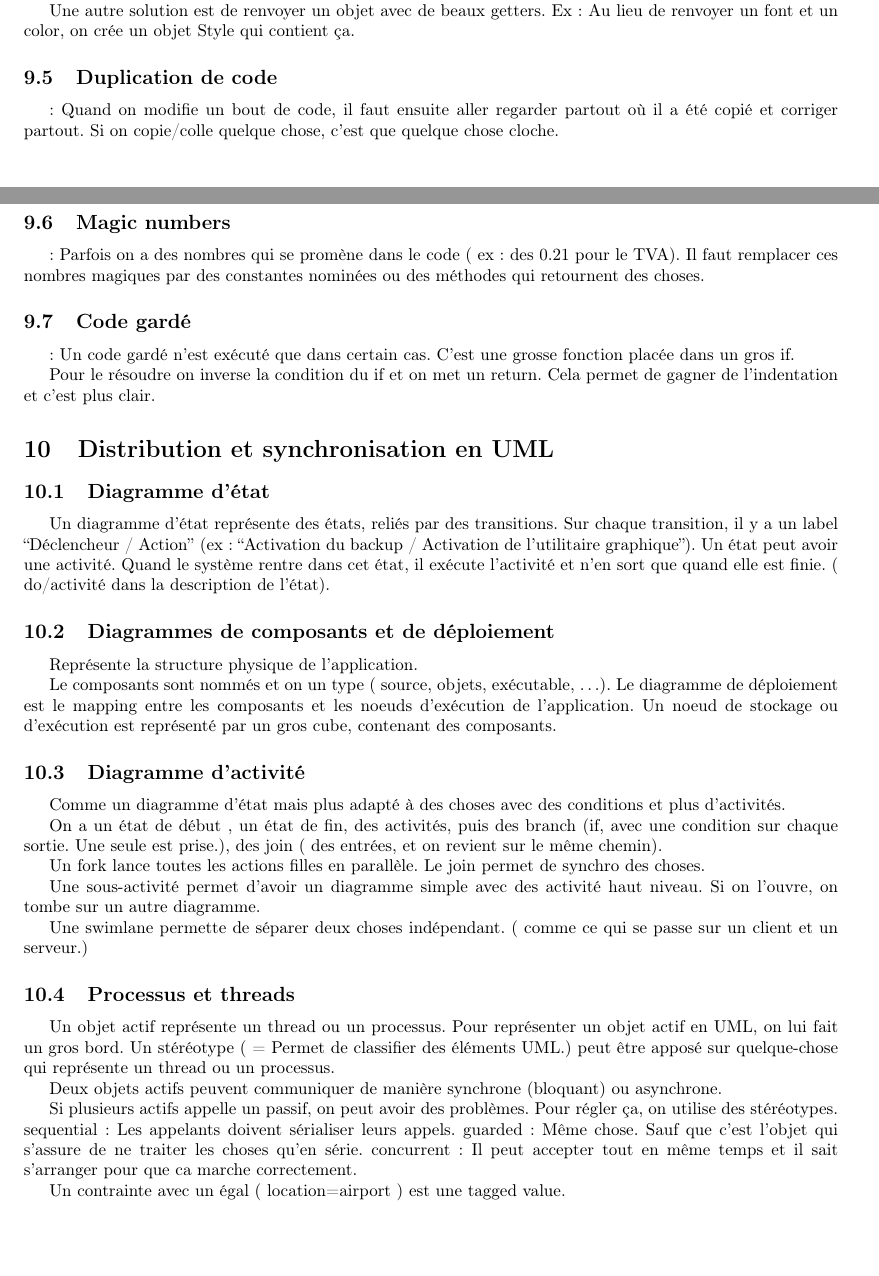
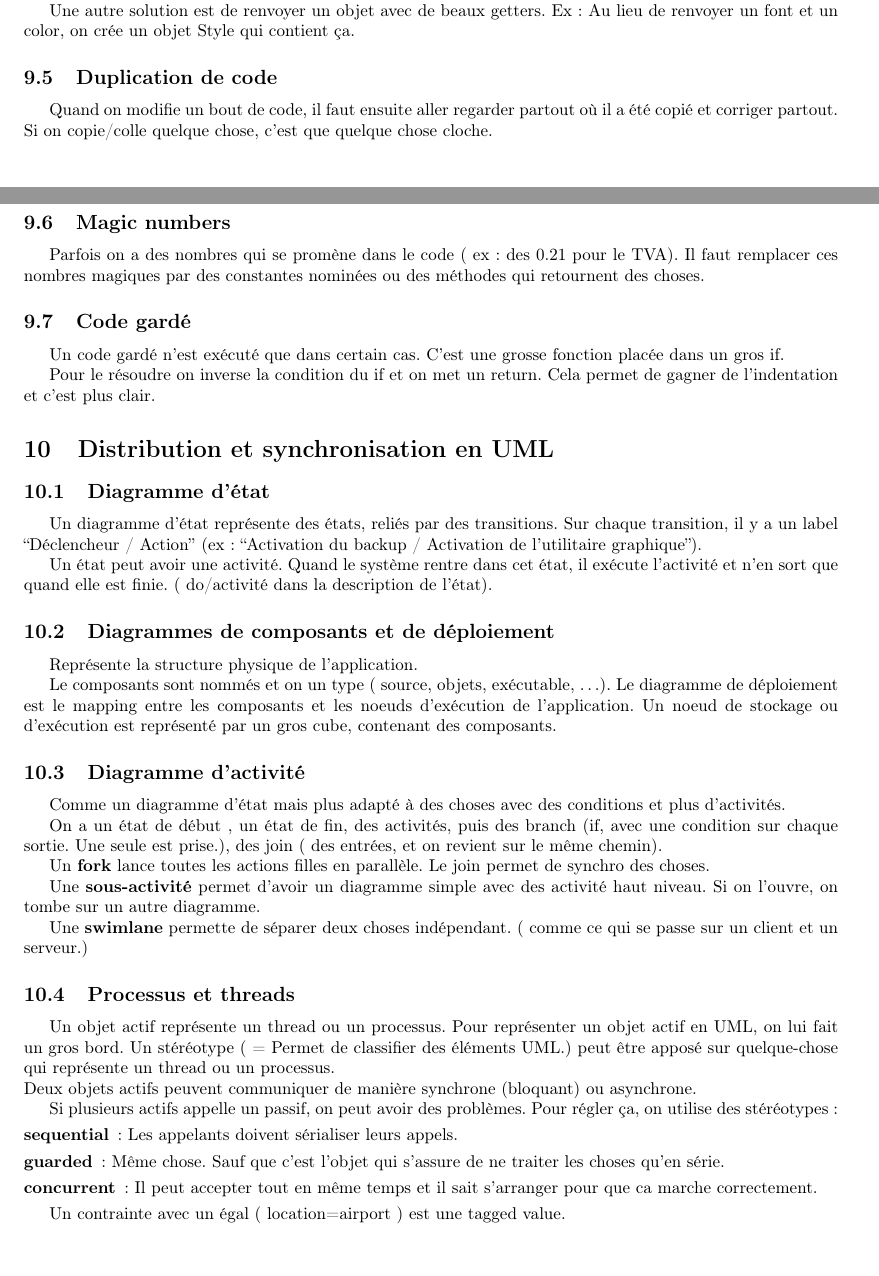
Before and after one commit to crisgild/INFO-F204-Analyse_et_methodes-Resume, a LaTeX document (src/main.tex, which reads src/10.distribution/text.tex, src/9.design_issues/text.tex): two parts of pages 16 and 17 of 26, joined at a grey line, cut so that both start at the same text. Compiled offline with pdfLaTeX.

Commit message:
itemize/description dans chapitres 9-10 + mise à joure pdf

```diff
--- a/src/10.distribution/text.tex
+++ b/src/10.distribution/text.tex
@@ -18,22 +19,23 @@ Comme un diagramme d’état mais plus adapté à des choses avec des conditions
 
 On a un état de début , un état de fin, des activités, puis des branch (if, avec une condition sur chaque sortie. Une seule est prise.), des join ( des entrées, et on revient sur le même chemin).
 
-Un fork lance toutes les actions filles en parallèle. Le join permet de synchro des choses.
+Un \textbf{fork} lance toutes les actions filles en parallèle. Le join permet de synchro des choses.
 
-Une sous-activité permet d’avoir un diagramme simple avec des activité haut niveau. Si on l’ouvre, on tombe sur un autre diagramme.
+Une \textbf{sous-activité} permet d’avoir un diagramme simple avec des activité haut niveau. Si on l’ouvre, on tombe sur un autre diagramme.
 
-Une swimlane permette de séparer deux choses indépendant. ( comme ce qui se passe sur un client et un serveur.)
+Une \textbf{swimlane} permette de séparer deux choses indépendant. ( comme ce qui se passe sur un client et un serveur.)
 
 \subsection{Processus et threads}
 Un objet actif représente un thread ou un processus.
 Pour représenter un objet actif en UML, on lui fait un gros bord.
 Un stéréotype ( = Permet de classifier des éléments UML.) peut être apposé sur quelque-chose qui représente un thread ou un processus.
+\\Deux objets actifs peuvent communiquer de manière synchrone (bloquant) ou asynchrone.
 
-Deux objets actifs peuvent communiquer de manière synchrone (bloquant) ou asynchrone.
-
-Si plusieurs actifs appelle un passif, on peut avoir des problèmes. Pour régler ça, on utilise des stéréotypes.
-sequential: Les appelants doivent sérialiser leurs appels.
-guarded: Même chose. Sauf que c’est l’objet qui s’assure de ne traiter les choses qu’en série.
-concurrent: Il peut accepter tout en même temps et il sait s’arranger pour que ca marche correctement.
+Si plusieurs actifs appelle un passif, on peut avoir des problèmes. Pour régler ça, on utilise des stéréotypes:
+\begin{description}
+	\item [sequential]: Les appelants doivent sérialiser leurs appels.
+	\item [guarded]: Même chose. Sauf que c’est l’objet qui s’assure de ne traiter les choses qu’en série.
+	\item [concurrent]: Il peut accepter tout en même temps et il sait s’arranger pour que ca marche correctement.
+\end{description}
 
 Un contrainte avec un égal ( {location=airport} ) est une tagged value.
--- a/src/9.design_issues/text.tex
+++ b/src/9.design_issues/text.tex
@@ -54,12 +54,12 @@ Parfois passer des paramètres un peu interne peut entrainer un couplage trop im
 Si parfois on est tenté d’avoir des méthodes qui retournent plusieurs choses, il faut alors découper la méthode pour en avoir deux ou plus.
 
 Une autre solution est de renvoyer un objet avec de beaux getters. Ex: Au lieu de renvoyer un font et un color, on crée un objet Style qui contient ça.
-\subsection{Duplication de code}:
+\subsection{Duplication de code}
 Quand on modifie un bout de code, il faut ensuite aller regarder partout où il a été copié et corriger partout. Si on copie/colle quelque chose, c’est que quelque chose cloche.
-\subsection{Magic numbers}:
+\subsection{Magic numbers}
 Parfois on a des nombres qui se promène dans le code ( ex: des 0.21 pour le TVA).
 Il faut remplacer ces nombres magiques par des constantes nominées ou des méthodes qui retournent des choses.
-\subsection{Code gardé}:
+\subsection{Code gardé}
 Un code gardé n’est exécuté que dans certain cas. C’est une grosse fonction placée dans un gros if.
 
 Pour le résoudre on inverse la condition du if et on met un return.
```
Also changed, not shown: INFO-F204-Analyse_et_methodes-Resume.pdf, src/main.pdf, src/10.distribution/text.tex (1 more changed lines), 1 other file.
